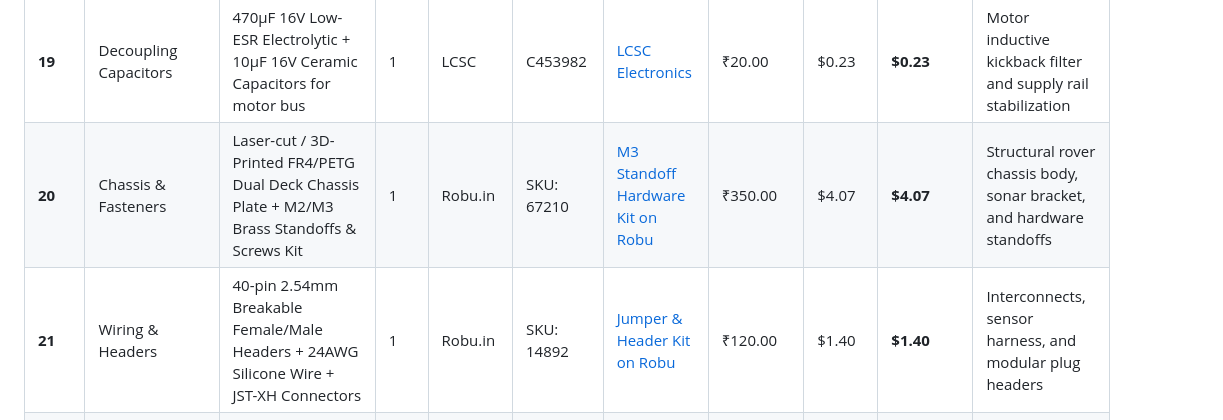
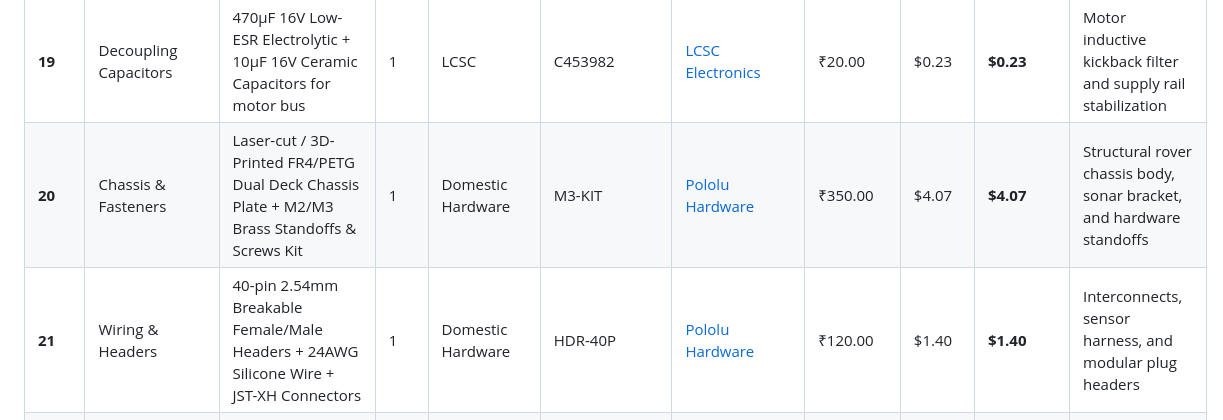
Before and after one commit to partofcosmos-site/terrascout-grounded, a Markdown page: hardware/TERRASCOUT_BOM.md, the part around one of its changes. GitHub-like rendering.

```diff
--- a/hardware/TERRASCOUT_BOM.md
+++ b/hardware/TERRASCOUT_BOM.md
@@ -30,7 +30,7 @@ Exchange rate pegged at **$1.00 USD = ₹86.00 INR**.
 | **18** | Voltage Divider Passives | 100kΩ (1%), 47kΩ (1%) 1/4W Metal Film Resistors + 100nF Decoupling Capacitor | 1 | LCSC | C17513 / C25804 | [LCSC Electronics](https://www.lcsc.com) | ₹10.00 | $0.12 | **$0.12** | Precision battery voltage telemetry divider network |
 | **19** | Decoupling Capacitors | 470µF 16V Low-ESR Electrolytic + 10µF 16V Ceramic Capacitors for motor bus | 1 | LCSC | C453982 | [LCSC Electronics](https://www.lcsc.com) | ₹20.00 | $0.23 | **$0.23** | Motor inductive kickback filter and supply rail stabilization |
-| **20** | Chassis & Fasteners | Laser-cut / 3D-Printed FR4/PETG Dual Deck Chassis Plate + M2/M3 Brass Standoffs & Screws Kit | 1 | Robu.in | SKU: 67210 | [M3 Standoff Hardware Kit on Robu](https://robu.in/product/m3-male-female-brass-standoff-kit/) | ₹350.00 | $4.07 | **$4.07** | Structural rover chassis body, sonar bracket, and hardware standoffs |
-| **21** | Wiring & Headers | 40-pin 2.54mm Breakable Female/Male Headers + 24AWG Silicone Wire + JST-XH Connectors | 1 | Robu.in | SKU: 14892 | [Jumper & Header Kit on Robu](https://robu.in/product/40-pin-2-54mm-header-strip-kit/) | ₹120.00 | $1.40 | **$1.40** | Interconnects, sensor harness, and modular plug headers |
+| **20** | Chassis & Fasteners | Laser-cut / 3D-Printed FR4/PETG Dual Deck Chassis Plate + M2/M3 Brass Standoffs & Screws Kit | 1 | Domestic Hardware | M3-KIT | [Pololu Hardware](https://www.pololu.com/category/60/micro-metal-gearmotors) | ₹350.00 | $4.07 | **$4.07** | Structural rover chassis body, sonar bracket, and hardware standoffs |
+| **21** | Wiring & Headers | 40-pin 2.54mm Breakable Female/Male Headers + 24AWG Silicone Wire + JST-XH Connectors | 1 | Domestic Hardware | HDR-40P | [Pololu Hardware](https://www.pololu.com/category/60/micro-metal-gearmotors) | ₹120.00 | $1.40 | **$1.40** | Interconnects, sensor harness, and modular plug headers |
 | **22** | Custom Carrier PCB | Custom 2-Layer FR4 Carrier PCB (100mm × 80mm, HASL, Black Soldermask, 5 pcs) | 5 | JLCPCB | Standard Pool | [JLCPCB Fabrication Portal](https://jlcpcb.com/quote) | ₹172.00 | $2.00 | **$2.00** | Custom printed motherboard housing all modules cleanly |
 | **--** | **SUBTOTAL (Hardware)** | **All 22 Hardware & Component Line Items** | | | | | **₹2,641.00** | **$30.71** | **$30.71** | Direct component and raw material cost |
 
```
Also changed, not shown: other parts of hardware/TERRASCOUT_BOM.md (+17 -17 lines).
